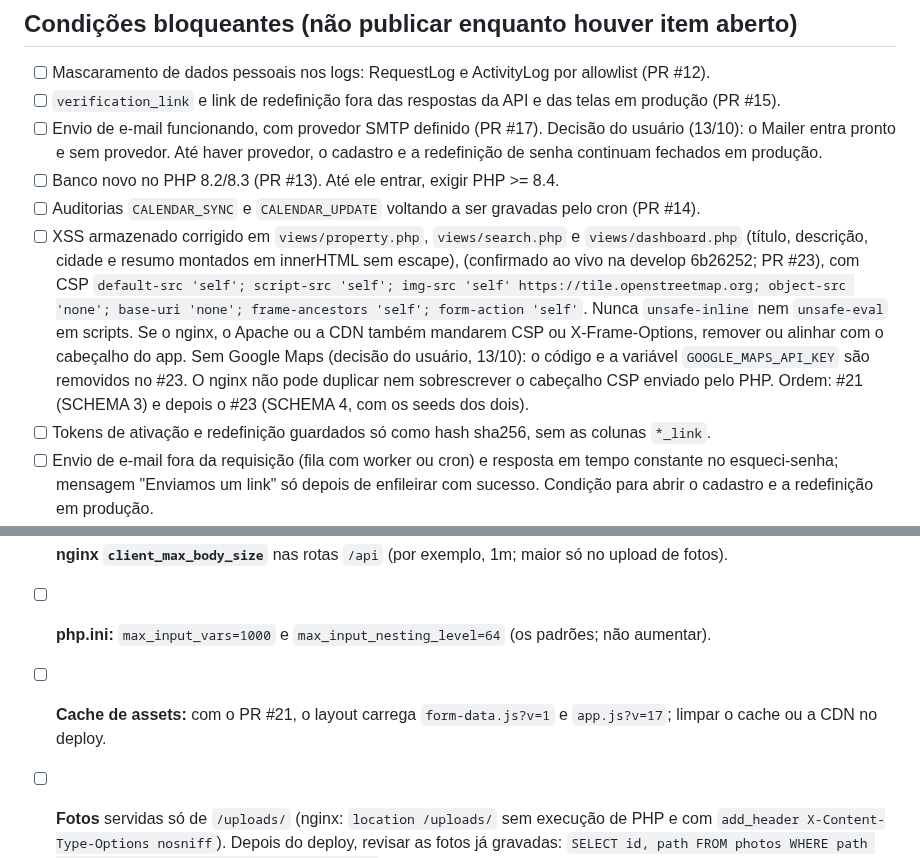
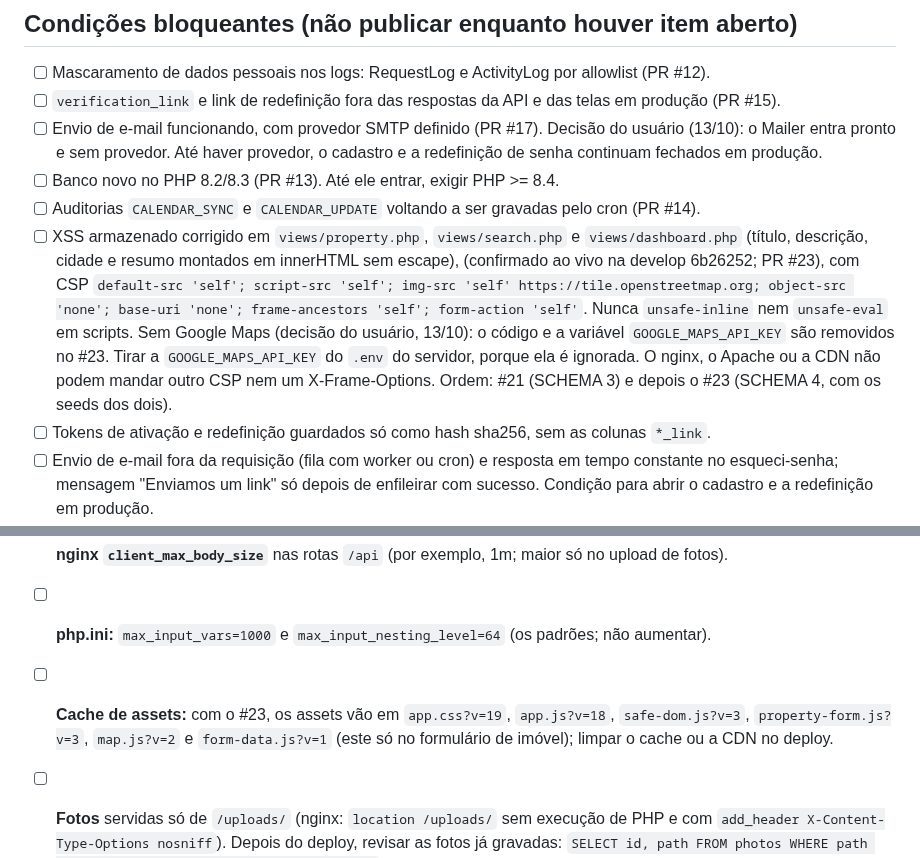
Before and after one commit to rieiro/casalivre, a Markdown page: prompts/deploy.md, 2 parts joined by grey strips. Rendered like a GitHub page.

Commit message:
docs: condições de deploy finais do #23

```diff
--- a/prompts/deploy.md
+++ b/prompts/deploy.md
@@ -9,7 +9,7 @@ Tudo o que é preciso para subir o sistema em produção: servidor, variáveis,
 - [ ] Envio de e-mail funcionando, com provedor SMTP definido (PR #17). Decisão do usuário (13/10): o Mailer entra pronto e sem provedor. Até haver provedor, o cadastro e a redefinição de senha continuam fechados em produção.
 - [ ] Banco novo no PHP 8.2/8.3 (PR #13). Até ele entrar, exigir PHP >= 8.4.
 - [ ] Auditorias `CALENDAR_SYNC` e `CALENDAR_UPDATE` voltando a ser gravadas pelo cron (PR #14).
-- [ ] XSS armazenado corrigido em `views/property.php`, `views/search.php` e `views/dashboard.php` (título, descrição, cidade e resumo montados em innerHTML sem escape), (confirmado ao vivo na develop 6b26252; PR #23), com CSP `default-src 'self'; script-src 'self'; img-src 'self' https://tile.openstreetmap.org; object-src 'none'; base-uri 'none'; frame-ancestors 'self'; form-action 'self'`. Nunca `unsafe-inline` nem `unsafe-eval` em scripts. Se o nginx, o Apache ou a CDN também mandarem CSP ou X-Frame-Options, remover ou alinhar com o cabeçalho do app. Sem Google Maps (decisão do usuário, 13/10): o código e a variável `GOOGLE_MAPS_API_KEY` são removidos no #23. O nginx não pode duplicar nem sobrescrever o cabeçalho CSP enviado pelo PHP. Ordem: #21 (SCHEMA 3) e depois o #23 (SCHEMA 4, com os seeds dos dois).
+- [ ] XSS armazenado corrigido em `views/property.php`, `views/search.php` e `views/dashboard.php` (título, descrição, cidade e resumo montados em innerHTML sem escape), (confirmado ao vivo na develop 6b26252; PR #23), com CSP `default-src 'self'; script-src 'self'; img-src 'self' https://tile.openstreetmap.org; object-src 'none'; base-uri 'none'; frame-ancestors 'self'; form-action 'self'`. Nunca `unsafe-inline` nem `unsafe-eval` em scripts. Sem Google Maps (decisão do usuário, 13/10): o código e a variável `GOOGLE_MAPS_API_KEY` são removidos no #23. Tirar a `GOOGLE_MAPS_API_KEY` do `.env` do servidor, porque ela é ignorada. O nginx, o Apache ou a CDN não podem mandar outro CSP nem um X-Frame-Options. Ordem: #21 (SCHEMA 3) e depois o #23 (SCHEMA 4, com os seeds dos dois).
 - [ ] Tokens de ativação e redefinição guardados só como hash sha256, sem as colunas `*_link`.
 - [ ] Envio de e-mail fora da requisição (fila com worker ou cron) e resposta em tempo constante no esqueci-senha; mensagem "Enviamos um link" só depois de enfileirar com sucesso. Condição para abrir o cadastro e a redefinição em produção.
 
@@ -36,7 +36,7 @@ Tudo o que é preciso para subir o sistema em produção: servidor, variáveis,
 
 - [ ] **nginx `client_max_body_size`** nas rotas `/api` (por exemplo, 1m; maior só no upload de fotos).
 - [ ] **php.ini:** `max_input_vars=1000` e `max_input_nesting_level=64` (os padrões; não aumentar).
-- [ ] **Cache de assets:** com o PR #21, o layout carrega `form-data.js?v=1` e `app.js?v=17`; limpar o cache ou a CDN no deploy.
+- [ ] **Cache de assets:** com o #23, os assets vão em `app.css?v=19`, `app.js?v=18`, `safe-dom.js?v=3`, `property-form.js?v=3`, `map.js?v=2` e `form-data.js?v=1` (este só no formulário de imóvel); limpar o cache ou a CDN no deploy.
 
 - [ ] **Fotos** servidas só de `/uploads/` (nginx: `location /uploads/` sem execução de PHP e com `add_header X-Content-Type-Options nosniff`). Depois do deploy, revisar as fotos já gravadas: `SELECT id, path FROM photos WHERE path NOT LIKE '/uploads/%' OR path LIKE '%..%'`.
 
```
